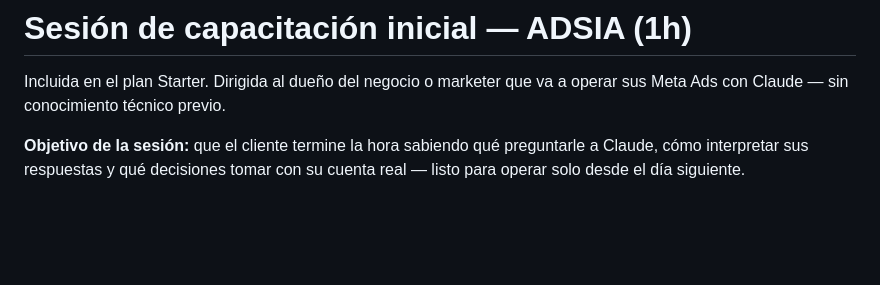
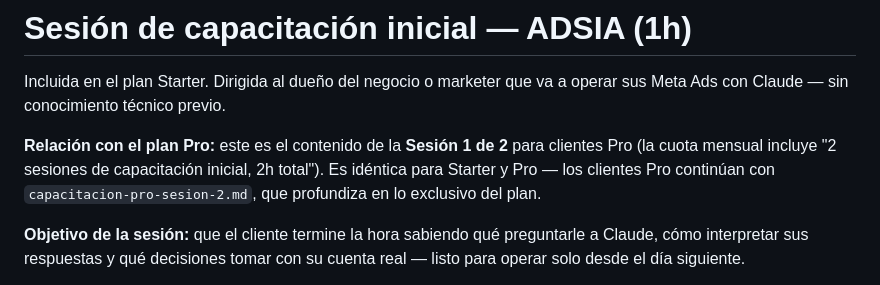
Before and after one commit to echo-Nitram/adsia, a Markdown page: docs/capacitacion-inicial.md, the part around the change. Rendered like a GitHub page; blank space fills up the shorter version.

```diff
--- a/docs/capacitacion-inicial.md
+++ b/docs/capacitacion-inicial.md
@@ -1,6 +1,8 @@
 # Sesión de capacitación inicial — ADSIA (1h)
 
 Incluida en el plan Starter. Dirigida al dueño del negocio o marketer que va a operar sus Meta Ads con Claude — sin conocimiento técnico previo.
+
+**Relación con el plan Pro:** este es el contenido de la **Sesión 1 de 2** para clientes Pro (la cuota mensual incluye "2 sesiones de capacitación inicial, 2h total"). Es idéntica para Starter y Pro — los clientes Pro continúan con `capacitacion-pro-sesion-2.md`, que profundiza en lo exclusivo del plan.
 
 **Objetivo de la sesión:** que el cliente termine la hora sabiendo qué preguntarle a Claude, cómo interpretar sus respuestas y qué decisiones tomar con su cuenta real — listo para operar solo desde el día siguiente.
 
```
Also changed, not shown: docs/capacitacion-pro-sesion-2.md (added, +83 -0 lines).
